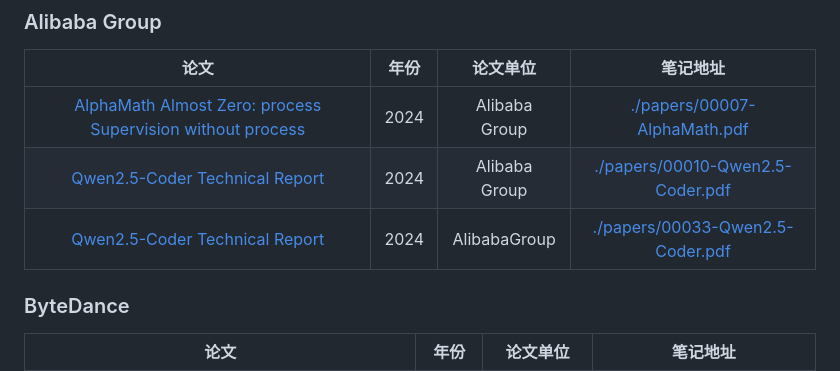
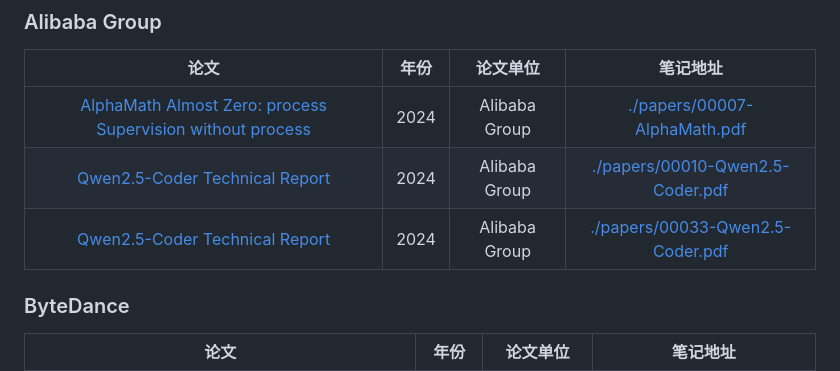
Before and after one commit to yanfeng98/paper-is-all-you-need, a Markdown page: README.md, the part around the change. Drawn GitHub-style.

```diff
--- a/README.md
+++ b/README.md
@@ -81,7 +81,7 @@
 |:-:|:-:|:-:|:-:|
 |[AlphaMath Almost Zero: process Supervision without process](https://arxiv.org/abs/2405.03553)|2024|Alibaba Group|[./papers/00007-AlphaMath.pdf](./papers/00007-AlphaMath.pdf)|
 |[Qwen2.5-Coder Technical Report](https://arxiv.org/abs/2409.12186)|2024|Alibaba Group|[./papers/00010-Qwen2.5-Coder.pdf](./papers/00010-Qwen2.5-Coder.pdf)|
-|[Qwen2.5-Coder Technical Report](https://arxiv.org/abs/2409.12186)|2024|AlibabaGroup|[./papers/00033-Qwen2.5-Coder.pdf](./papers/00033-Qwen2.5-Coder.pdf)|
+|[Qwen2.5-Coder Technical Report](https://arxiv.org/abs/2409.12186)|2024|Alibaba Group|[./papers/00033-Qwen2.5-Coder.pdf](./papers/00033-Qwen2.5-Coder.pdf)|
 
 ### ByteDance
 
```
